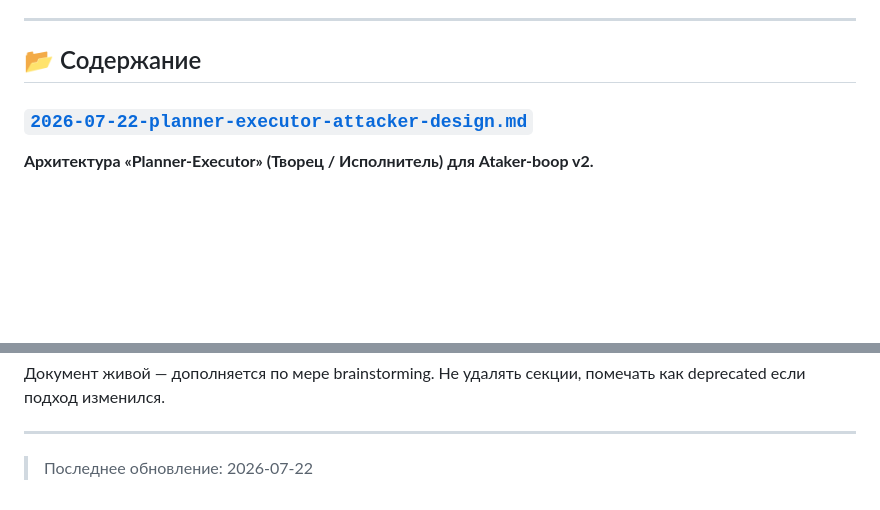
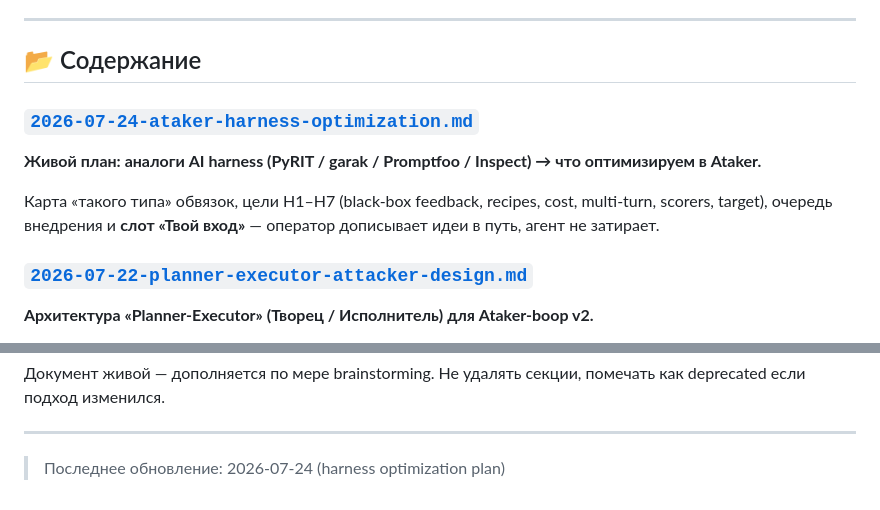
Before and after one commit to dywhhp7f76-code/Krepost_Z.codeProject, a Markdown page: Ataker-boop/design/README.md, 2 parts joined by grey strips. Drawn GitHub-style; blank space fills up the shorter version.

```diff
--- a/Ataker-boop/design/README.md
+++ b/Ataker-boop/design/README.md
@@ -9,6 +9,12 @@
 ---
 
 ## 📂 Содержание
+
+### [`2026-07-24-ataker-harness-optimization.md`](./2026-07-24-ataker-harness-optimization.md)
+
+**Живой план: аналоги AI harness (PyRIT / garak / Promptfoo / Inspect) → что оптимизируем в Ataker.**
+
+Карта «такого типа» обвязок, цели H1–H7 (black-box feedback, recipes, cost, multi-turn, scorers, target), очередь внедрения и **слот «Твой вход»** — оператор дописывает идеи в путь, агент не затирает.
 
 ### [`2026-07-22-planner-executor-attacker-design.md`](./2026-07-22-planner-executor-attacker-design.md)
 
@@ -110,4 +116,4 @@ test → merge
 
 ---
 
-> Последнее обновление: 2026-07-22
+> Последнее обновление: 2026-07-24 (harness optimization plan)
```
Also changed, not shown: Ataker-boop/design/2026-07-24-ataker-harness-optimization.md (added, +180 -0 lines).
